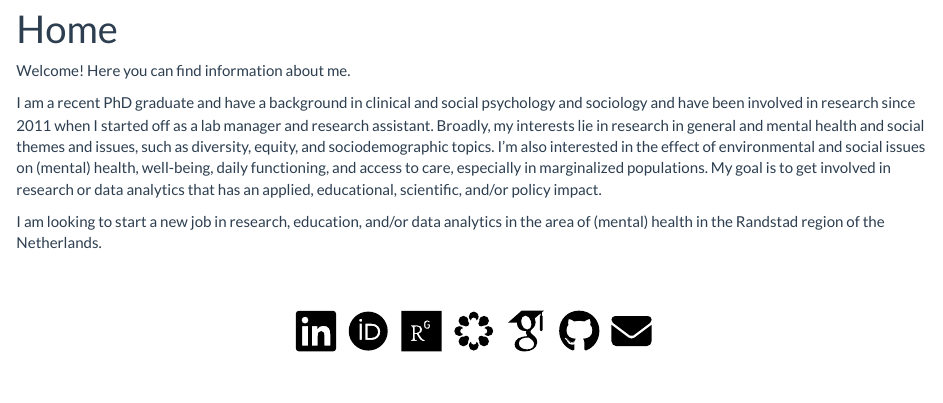
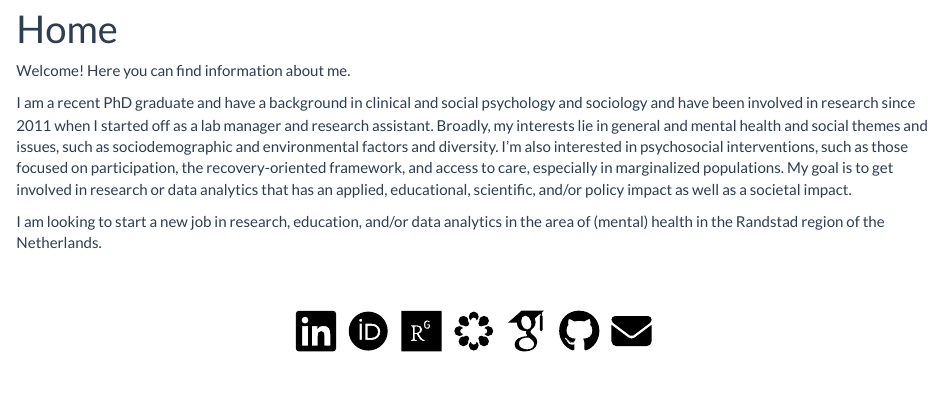
Before and after one commit to uchavezbaldini/uchavezbaldini.github.io, an R Markdown document (index.Rmd): the page in a window 1100 px wide, from 90 px down. Rendered offline with R 4.5, knitr and Pandoc, with nearby package versions.

Commit message:
Update index.Rmd

```diff
--- a/index.Rmd
+++ b/index.Rmd
@@ -10,7 +10,7 @@ Welcome! Here you can find information about me.
 
 <p>
 
-I am a recent PhD graduate and have a background in clinical and social psychology and sociology and have been involved in research since 2011 when I started off as a lab manager and research assistant. Broadly, my interests lie in research in general and mental health and social themes and issues, such as diversity, equity, and sociodemographic topics. I'm also interested in the effect of environmental and social issues on (mental) health, well-being, daily functioning, and access to care, especially in marginalized populations. My goal is to get involved in research or data analytics that has an applied, educational, scientific, and/or policy impact.
+I am a recent PhD graduate and have a background in clinical and social psychology and sociology and have been involved in research since 2011 when I started off as a lab manager and research assistant. Broadly, my interests lie in general and mental health and social themes and issues, such as sociodemographic and environmental factors and diversity. I'm also interested in psychosocial interventions, such as those focused on participation, the recovery-oriented framework, and access to care, especially in marginalized populations. My goal is to get involved in research or data analytics that has an applied, educational, scientific, and/or policy impact as well as a societal impact.
 
 I am looking to start a new job in research, education, and/or data analytics in the area of (mental) health in the Randstad region of the Netherlands.
 
```
